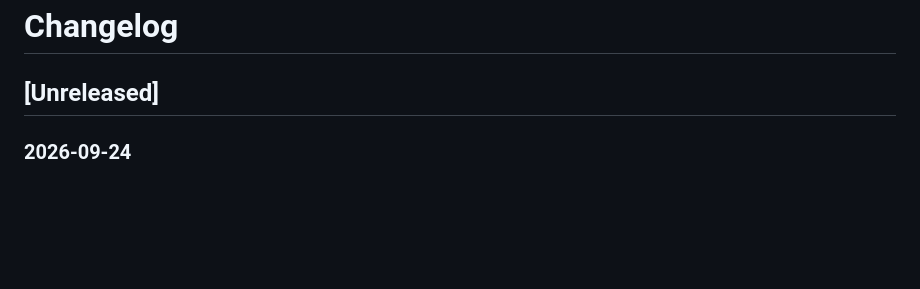
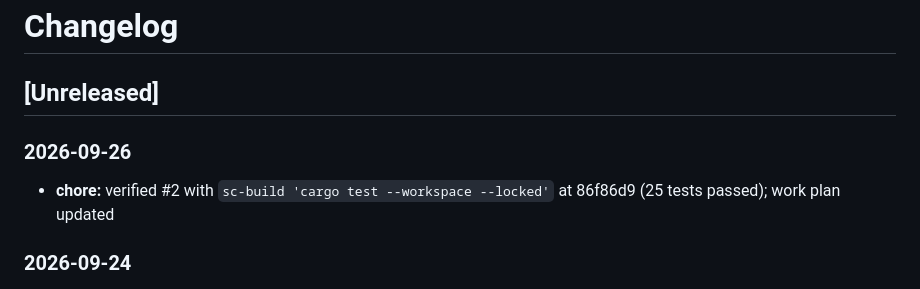
Before and after one commit to glennswest/stormrfb, a Markdown page: CHANGELOG.md, the part around the change. GitHub-like rendering; blank space fills up the shorter version.

Commit message:
docs(claude): #2 verified by sc-build cargo test; close out work plan

```diff
--- a/CHANGELOG.md
+++ b/CHANGELOG.md
@@ -1,6 +1,9 @@
 # Changelog
 
 ## [Unreleased]
+
+### 2026-09-26
+- **chore:** verified #2 with `sc-build 'cargo test --workspace --locked'` at 86f86d9 (25 tests passed); work plan updated
 
 ### 2026-09-24
 - **docs:** rewrite README from the code: crates, public APIs, `Limits` defaults (the only configuration), protocol subset, no ports/golden, and shipping through stormconsole's vendored package and stormrdp's git pins (#2)
```
Also changed, not shown: CLAUDE.md (+6 -7 lines).
